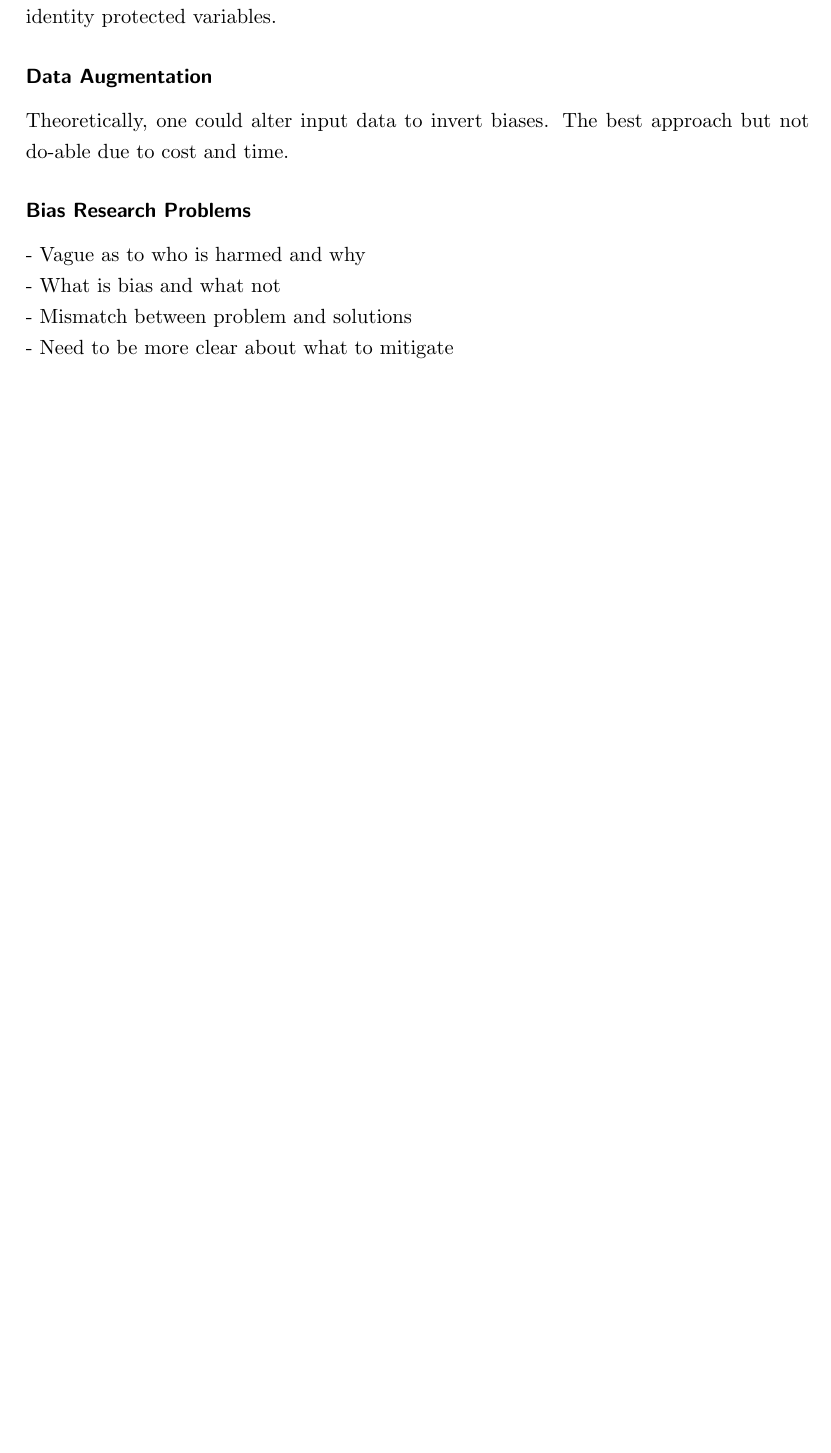
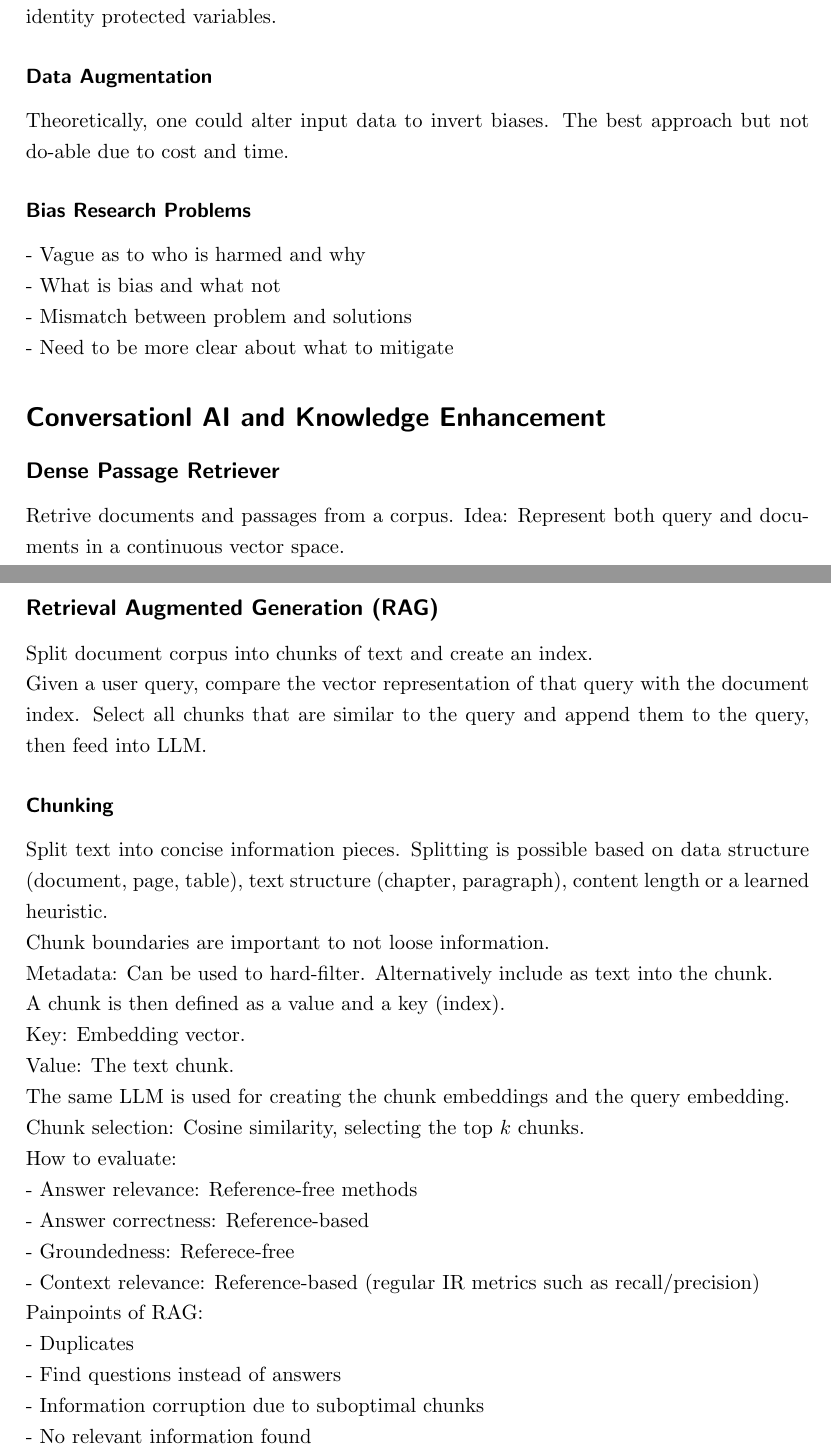
Before and after one commit to jaanisfehling/advanced-nlp, a LaTeX document (summary.tex): part of page 13 of 13 before the commit and two parts of pages 13 and 14 of 14 after it, the two joined at a grey line, cut so that both start at the same text, the shorter picture padded with empty space. Compiled offline with pdfLaTeX.

Commit message:
work on Knowledge Enhancement

```diff
--- a/summary.tex
+++ b/summary.tex
@@ -358,5 +358,37 @@ Theoretically, one could alter input data to invert biases. The best approach bu
 - Need to be more clear about what to mitigate
 
 
+\section*{Conversationl AI and Knowledge Enhancement}
+\subsection*{Dense Passage Retriever}
+Retrive documents and passages from a corpus. Idea: Represent both query and documents in a continuous vector space.
+
+\subsection*{Retrieval Augmented Generation (RAG)}
+Split document corpus into chunks of text and create an index.
+Given a user query, compare the vector representation of that query with the document index. Select all chunks that are similar to the query and append them to the query, then feed into LLM.
+
+\subsubsection*{Chunking}
+Split text into concise information pieces. Splitting is possible based on data structure (document, page, table), text structure (chapter, paragraph), content length or a learned heuristic.
+Chunk boundaries are important to not loose information.
+Metadata: Can be used to hard-filter. Alternatively include as text into the chunk.
+A chunk is then defined as a value and a key (index).
+Key: Embedding vector.
+Value: The text chunk.
+The same LLM is used for creating the chunk embeddings and the query embedding.
+Chunk selection: Cosine similarity, selecting the top $k$ chunks.
+How to evaluate:
+- Answer relevance: Reference-free methods
+- Answer correctness: Reference-based
+- Groundedness: Referece-free
+- Context relevance: Reference-based (regular IR metrics such as recall/precision)
+Painpoints of RAG:
+- Duplicates
+- Find questions instead of answers
+- Information corruption due to suboptimal chunks
+- No relevant information found
+
+
+
+
+
 
 \end{document}
```
Also changed, not shown: summary.pdf.
